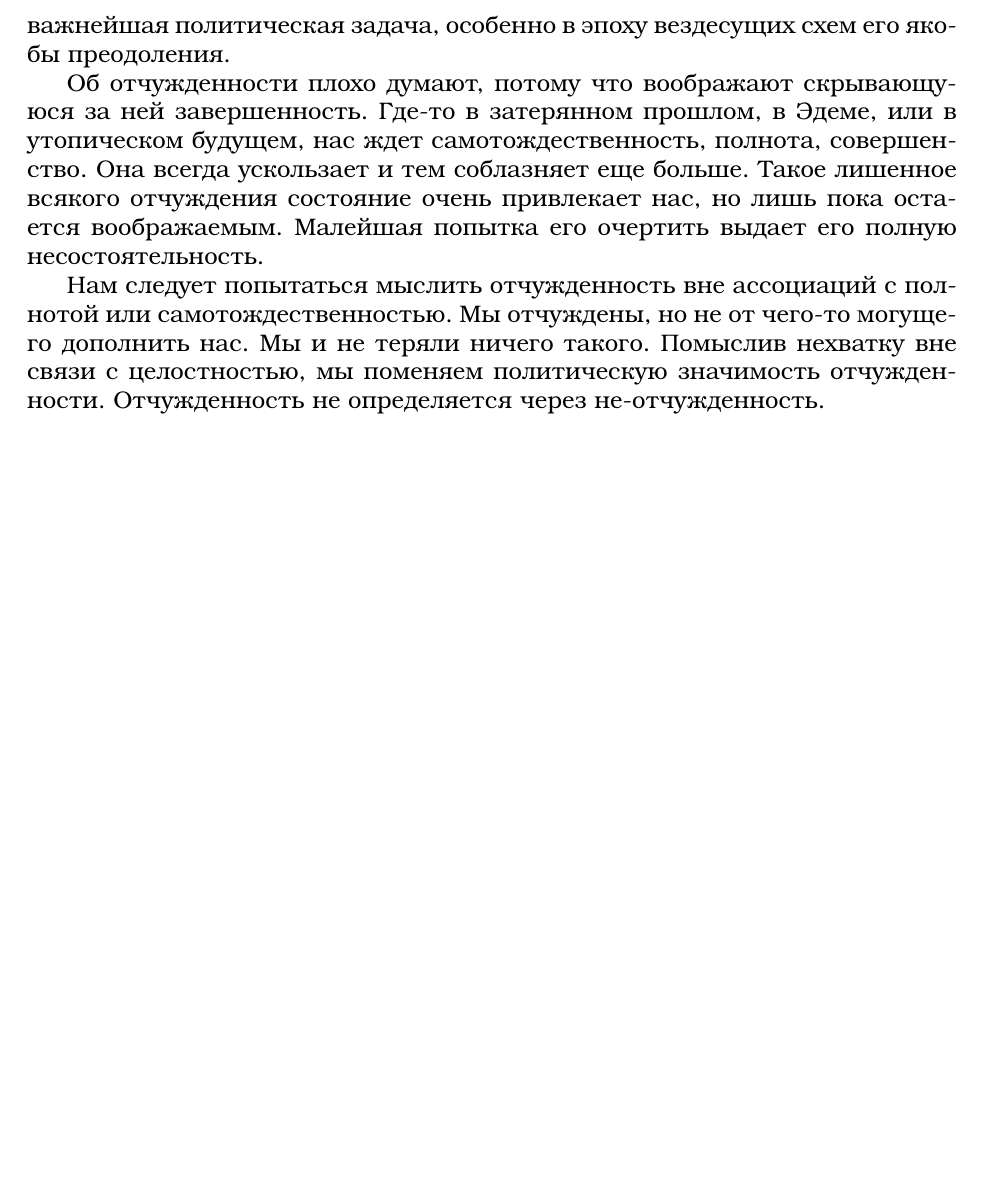
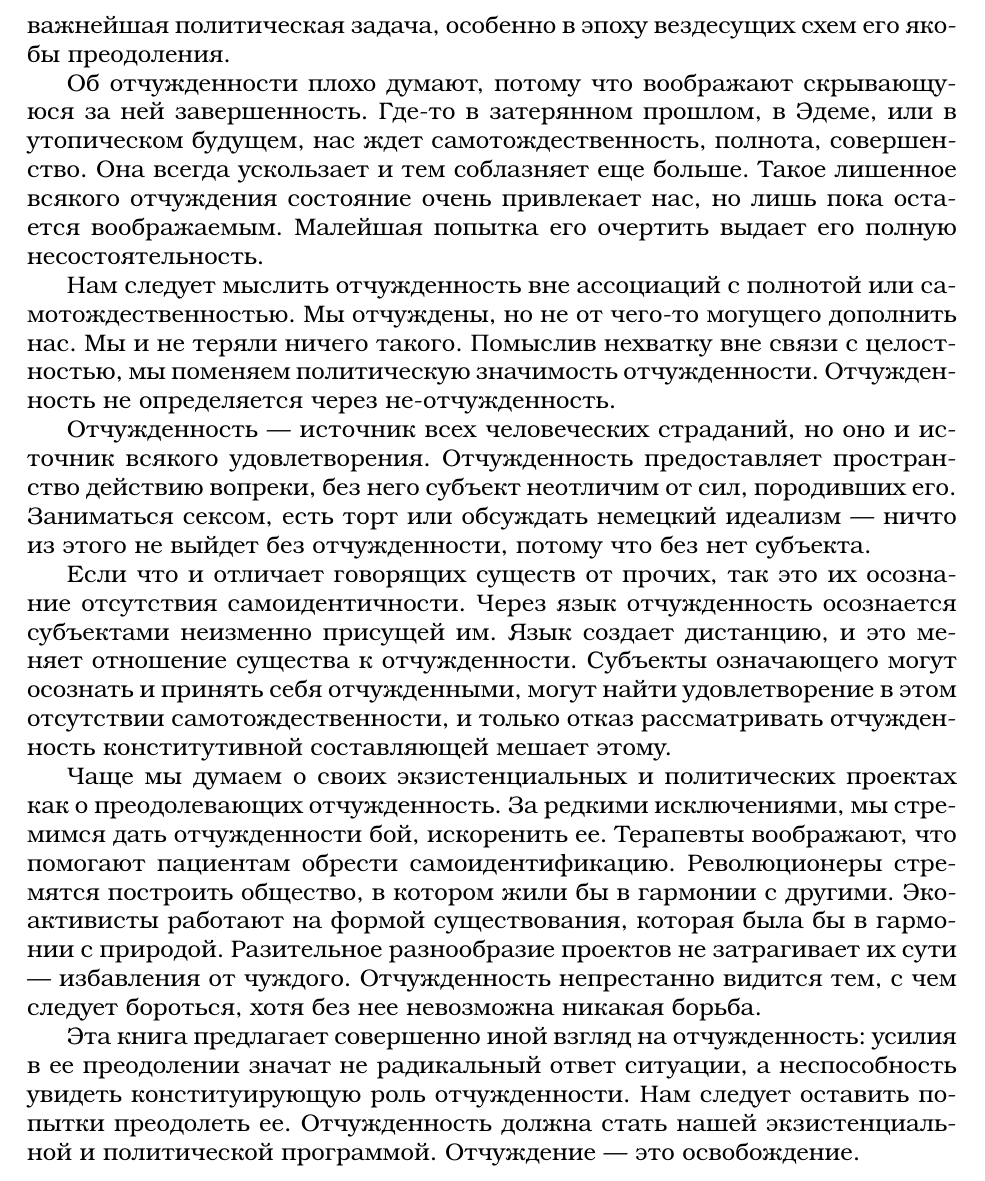
Before and after one commit to mentalblood0/translations, a LaTeX book (Embracing Alienation/translation.tex): part of page 7 of 7, cut so that both start at the same text, the shorter picture padded with empty space. Compiled offline with LuaLaTeX.

Commit message:
finish introduction

```diff
--- a/Embracing Alienation/translation.tex
+++ b/Embracing Alienation/translation.tex
@@ -68,6 +68,14 @@
 
 Об отчужденности плохо думают, потому что воображают скрывающуюся за ней завершенность. Где-то в затерянном прошлом, в Эдеме, или в утопическом будущем, нас ждет самотождественность, полнота, совершенство. Она всегда ускользает и тем соблазняет еще больше. Такое лишенное всякого отчуждения состояние очень привлекает нас, но лишь пока остается воображаемым. Малейшая попытка его очертить выдает его полную несостоятельность.
 
-Нам следует попытаться мыслить отчужденность вне ассоциаций с полнотой или самотождественностью. Мы отчуждены, но не от чего-то могущего дополнить нас. Мы и не теряли ничего такого. Помыслив нехватку вне связи с целостностью, мы поменяем политическую значимость отчужденности. Отчужденность не определяется через не-отчужденность.
+Нам следует мыслить отчужденность вне ассоциаций с полнотой или самотождественностью. Мы отчуждены, но не от чего-то могущего дополнить нас. Мы и не теряли ничего такого. Помыслив нехватку вне связи с целостностью, мы поменяем политическую значимость отчужденности. Отчужденность не определяется через не-отчужденность.
+
+Отчужденность --- источник всех человеческих страданий, но оно и источник всякого удовлетворения. Отчужденность предоставляет пространство действию вопреки, без него субъект неотличим от сил, породивших его. Заниматься сексом, есть торт или обсуждать немецкий идеализм --- ничто из этого не выйдет без отчужденности, потому что без нет субъекта.
+
+Если что и отличает говорящих существ от прочих, так это их осознание отсутствия самоидентичности. Через язык отчужденность осознается субъектами неизменно присущей им. Язык создает дистанцию, и это меняет отношение существа к отчужденности. Субъекты означающего могут осознать и принять себя отчужденными, могут найти удовлетворение в этом отсутствии самотождественности, и только отказ рассматривать отчужденность конститутивной составляющей мешает этому.
+
+Чаще мы думаем о своих экзистенциальных и политических проектах как о преодолевающих отчужденность. За редкими исключениями, мы стремимся дать отчужденности бой, искоренить ее. Терапевты воображают, что помогают пациентам обрести самоидентификацию. Революционеры стремятся построить общество, в котором жили бы в гармонии с другими. Экоактивисты работают на формой существования, которая была бы в гармонии с природой. Разительное разнообразие проектов не затрагивает их сути --- избавления от чуждого. Отчужденность непрестанно видится тем, с чем следует бороться, хотя без нее невозможна никакая борьба.
+
+Эта книга предлагает совершенно иной взгляд на отчужденность: усилия в ее преодолении значат не радикальный ответ ситуации, а неспособность увидеть конституирующую роль отчужденности. Нам следует оставить попытки преодолеть ее. Отчужденность должна стать нашей экзистенциальной и политической программой. Отчуждение --- это освобождение.
 
 \end{document}
```
Also changed, not shown: Embracing Alienation/translation.pdf.
